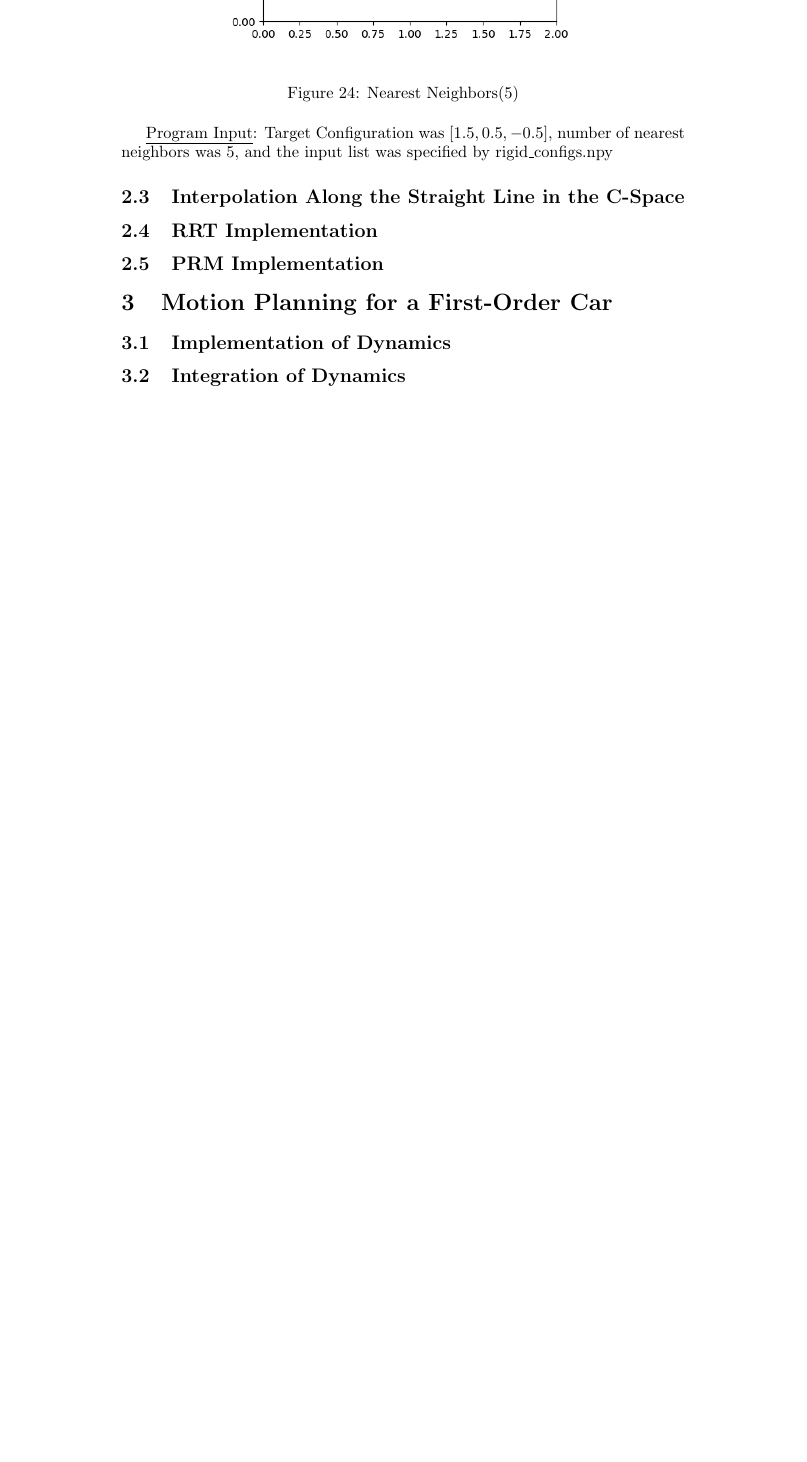
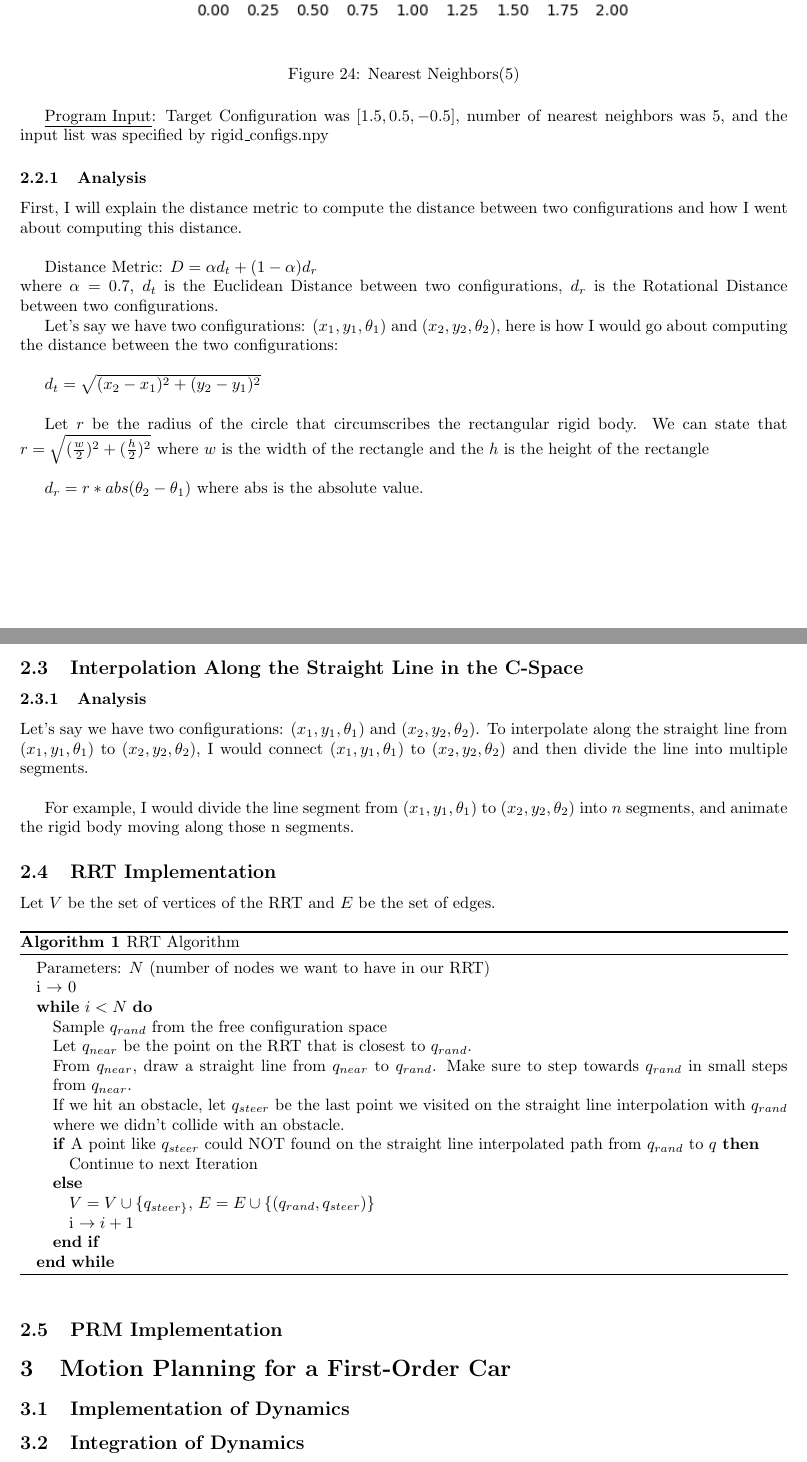
Before and after one commit to Ravi-Raghavan/CS460_Assignment2, a LaTeX document (report.tex): part of page 14 of 14 before the commit and two parts of pages 14 and 15 of 15 after it, the two joined at a grey line, cut so that both start at the same text, the shorter picture padded with empty space. Compiled offline with pdfLaTeX.

Commit message:
Updated latex report

```diff
--- a/report.tex
+++ b/report.tex
@@ -221,10 +232,55 @@ At the end of the process, if I did not find any such gap of the projections ont
 
 \underline{Program Input}: Target Configuration was $[1.5, 0.5, -0.5]$, number of nearest neighbors was 5, and the input list was specified by rigid$\_$configs.npy
 
+\subsubsection{Analysis}
+First, I will explain the distance metric to compute the distance between two configurations and how I went about computing this distance.  \newline
+
+Distance Metric: $D = \alpha d_t + (1 - \alpha) d_r$ \newline
+where $\alpha = 0.7$, $d_t$ is the Euclidean Distance between two configurations, $d_r$ is the Rotational Distance between two configurations.
+
+Let's say we have two configurations: $(x_1, y_1, \theta_1)$ and $(x_2, y_2, \theta_2)$, here is how I would go about computing the distance between the two configurations: \newline
+
+$d_t = \sqrt{(x_2 - x_1)^2 + (y_2 - y_1)^2}$ \newline
+
+Let $r$ be the radius of the circle that circumscribes the rectangular rigid body. We can state that $r = \sqrt{(\frac{w}{2})^2 + (\frac{h}{2})^2}$ where $w$ is the width of the rectangle and the $h$ is the height of the rectangle \newline
+
+$d_r = r * abs(\theta_2 - \theta_1)$ where abs is the absolute value.
+
 % SECTION 2.3
 \subsection{Interpolation Along the Straight Line in the C-Space}
+\subsubsection{Analysis}
+Let's say we have two configurations: $(x_1, y_1, \theta_1)$ and $(x_2, y_2, \theta_2)$. To interpolate along the straight line from $(x_1, y_1, \theta_1)$ to  $(x_2, y_2, \theta_2)$, I would connect $(x_1, y_1, \theta_1)$ to  $(x_2, y_2, \theta_2)$ and then divide the line into multiple segments. \newline
+
+For example, I would divide the line segment from $(x_1, y_1, \theta_1)$ to  $(x_2, y_2, \theta_2)$ into $n$ segments, and animate the rigid body moving along those n segments.
+
 % SECTION 2.4
 \subsection{RRT Implementation}
+
+Let $V$ be the set of vertices of the RRT and $E$ be the set of edges.
+
+\begin{algorithm}
+\caption{RRT Algorithm}
+\begin{algorithmic}
+\STATE Parameters: $N$ (number of nodes we want to have in our RRT)
+\STATE i $\rightarrow$ 0
+\WHILE{$i < N$}
+\STATE {Sample $q_{rand}$ from the free configuration space}
+\STATE {Let $q_{near}$ be the point on the RRT that is closest to $q_{rand}$.}
+\STATE {From $q_{near}$, draw a straight line from $q_{near}$ to $q_{rand}$. Make sure to step towards $q_{rand}$ in small steps from $q_{near}$.}
+\STATE {If we hit an obstacle, let $q_{steer}$ be the last point we visited on the straight line interpolation with $q_{rand}$ where we didn't collide with an obstacle.}
+
+\IF{A point like $q_{steer}$ could NOT found on the straight line interpolated path from $q_{rand}$ to $q_{}$}
+\STATE{Continue to next Iteration}
+\ELSE
+\STATE{$V = V \cup \{q_{steer\} }$, $E = E \cup \{(q_{rand}, q_{steer})\}$}
+\STATE {i $\rightarrow i + 1$ }
+\ENDIF
+\ENDWHILE
+
+\end{algorithmic}
+\end{algorithm}
+
+
 % SECTION 2.5
 \subsection{PRM Implementation}
 %%%%%%%%% PART 3 %%%%%%%%%%%%%%%%%%%
```
Also changed, not shown: report.tex (11 more changed lines).
